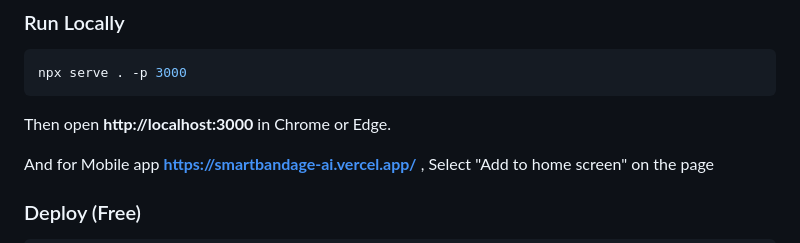
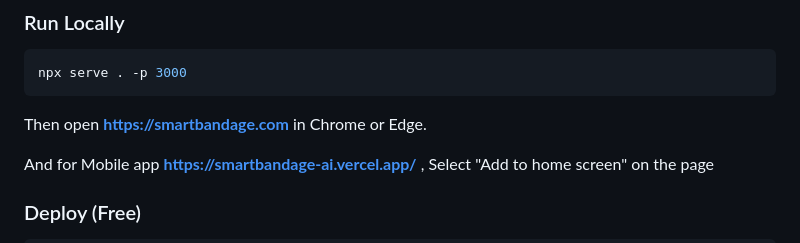
Before and after one commit to addyy1503/SmartBandage-AI, a Markdown page: README.md, the part around the change. Drawn GitHub-style.

Commit message:
docs: update URL from localhost to https://smartbandage.com

````diff
--- a/README.md
+++ b/README.md
@@ -28,7 +28,7 @@
 ```bash
 npx serve . -p 3000
 ```
-Then open **http://localhost:3000** in Chrome or Edge.
+Then open **https://smartbandage.com** in Chrome or Edge.
 
 And for Mobile app **https://smartbandage-ai.vercel.app/** , Select "Add to home screen" on the page
 
````
